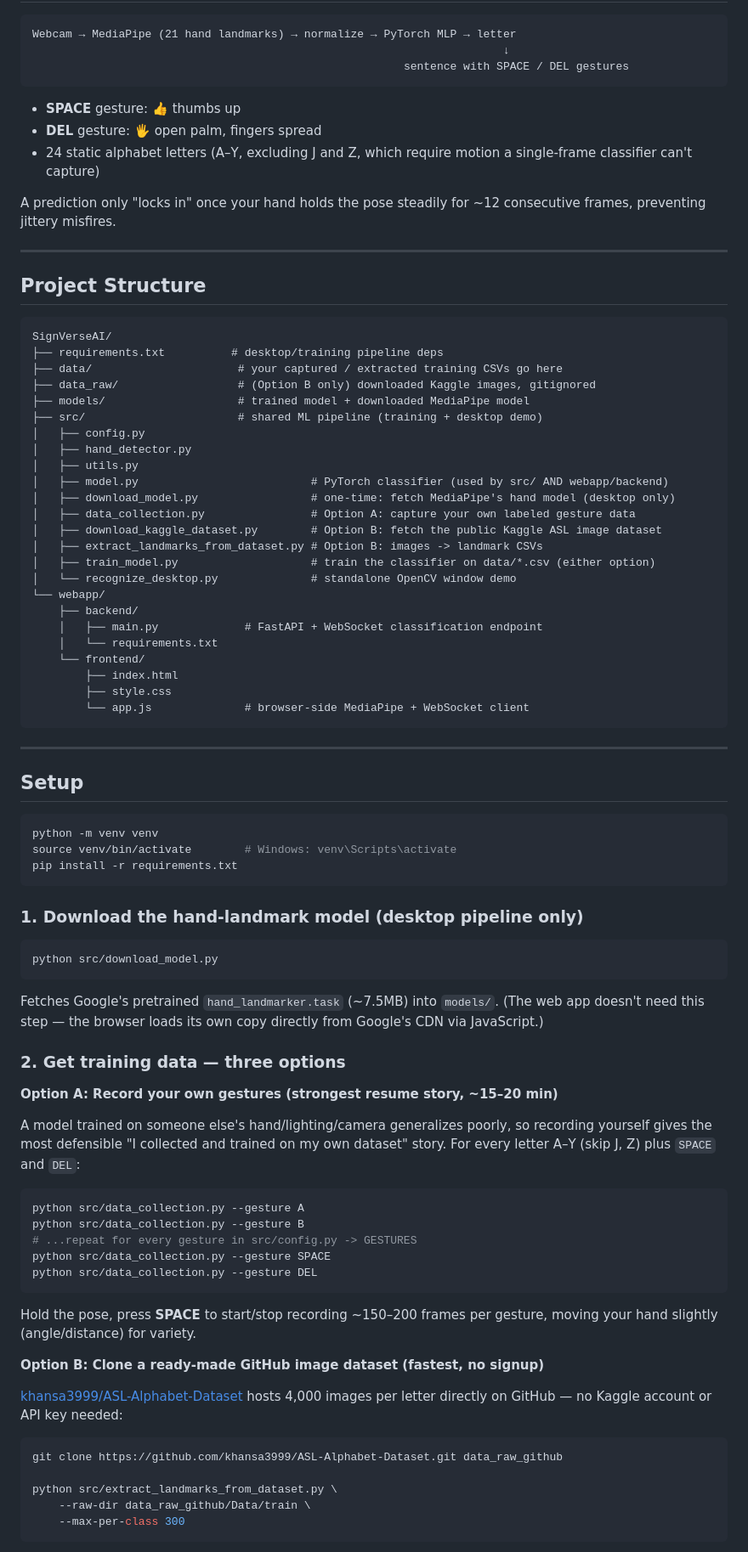
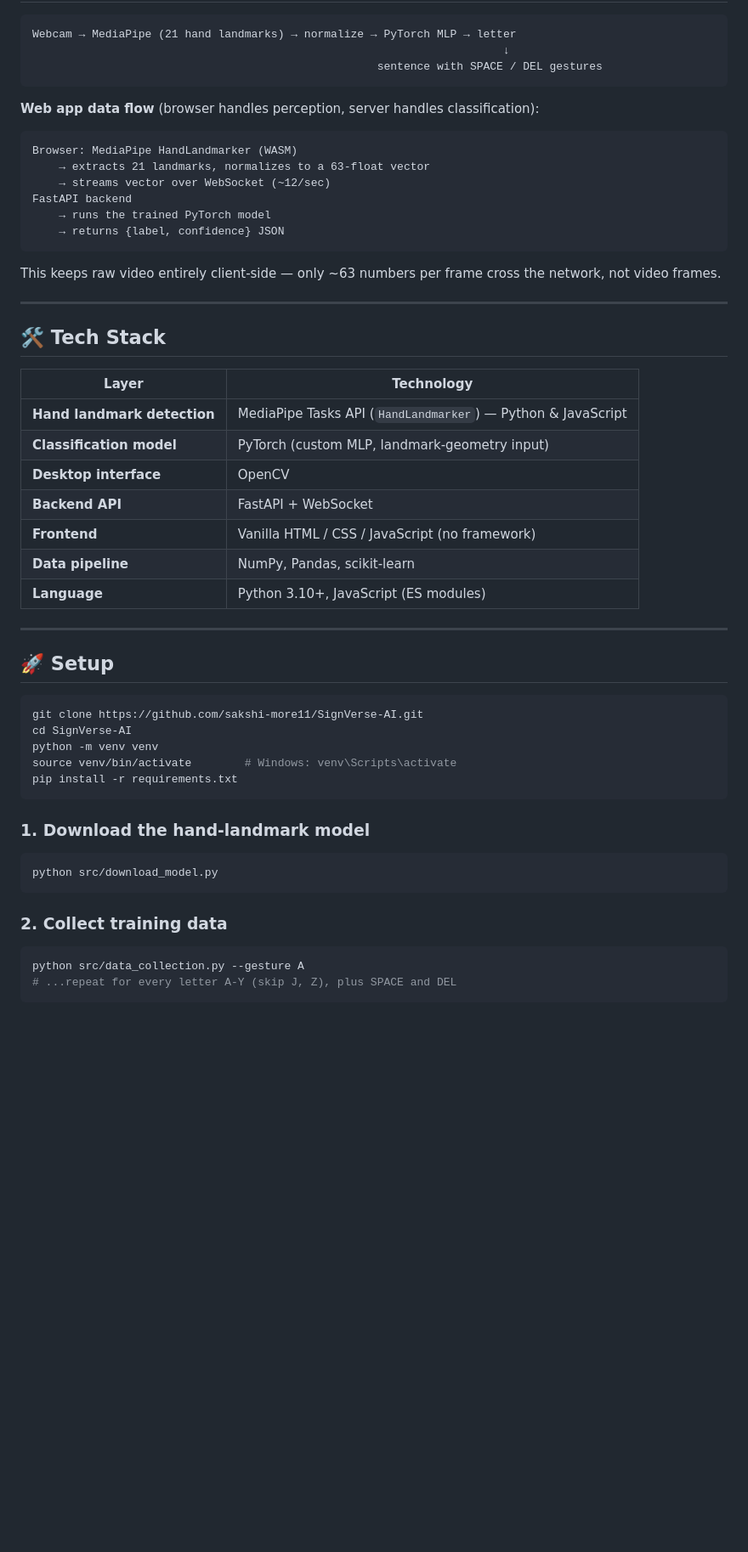
Before and after one commit to sakshi-more11/SignVerse-AI, a Markdown page: README.md, the part around one of its changes. Shown at 85% size. Rendered like a GitHub page; blank space fills up the shorter version.

````diff
--- a/README.md
+++ b/README.md
@@ -18,99 +47,56 @@ trained on your own recorded gestures.
 ```
 Webcam → MediaPipe (21 hand landmarks) → normalize → PyTorch MLP → letter
                                                                        ↓
-                                                        sentence with SPACE / DEL gestures
+                                                    sentence with SPACE / DEL gestures
 ```
 
-- **SPACE** gesture: 👍 thumbs up
-- **DEL** gesture: 🖐 open palm, fingers spread
-- 24 static alphabet letters (A–Y, excluding J and Z, which require motion
-  a single-frame classifier can't capture)
+**Web app data flow** (browser handles perception, server handles classification):
 
-A prediction only "locks in" once your hand holds the pose steadily for
-~12 consecutive frames, preventing jittery misfires.
+```
+Browser: MediaPipe HandLandmarker (WASM)
+    → extracts 21 landmarks, normalizes to a 63-float vector
+    → streams vector over WebSocket (~12/sec)
+FastAPI backend
+    → runs the trained PyTorch model
+    → returns {label, confidence} JSON
+```
+
+This keeps raw video entirely client-side — only ~63 numbers per frame cross the network, not video frames.
 
 ---
 
-## Project Structure
+## 🛠️ Tech Stack
 
-```
-SignVerseAI/
-├── requirements.txt          # desktop/training pipeline deps
-├── data/                      # your captured / extracted training CSVs go here
-├── data_raw/                  # (Option B only) downloaded Kaggle images, gitignored
-├── models/                    # trained model + downloaded MediaPipe model
-├── src/                       # shared ML pipeline (training + desktop demo)
-│   ├── config.py
-│   ├── hand_detector.py
-│   ├── utils.py
-│   ├── model.py                          # PyTorch classifier (used by src/ AND webapp/backend)
-│   ├── download_model.py                 # one-time: fetch MediaPipe's hand model (desktop only)
-│   ├── data_collection.py                # Option A: capture your own labeled gesture data
-│   ├── download_kaggle_dataset.py        # Option B: fetch the public Kaggle ASL image dataset
-│   ├── extract_landmarks_from_dataset.py # Option B: images -> landmark CSVs
-│   ├── train_model.py                    # train the classifier on data/*.csv (either option)
-│   └── recognize_desktop.py              # standalone OpenCV window demo
-└── webapp/
-    ├── backend/
-    │   ├── main.py             # FastAPI + WebSocket classification endpoint
-    │   └── requirements.txt
-    └── frontend/
-        ├── index.html
-        ├── style.css
-        └── app.js              # browser-side MediaPipe + WebSocket client
-```
+| Layer | Technology |
+|---|---|
+| **Hand landmark detection** | MediaPipe Tasks API (`HandLandmarker`) — Python & JavaScript |
+| **Classification model** | PyTorch (custom MLP, landmark-geometry input) |
+| **Desktop interface** | OpenCV |
+| **Backend API** | FastAPI + WebSocket |
+| **Frontend** | Vanilla HTML / CSS / JavaScript (no framework) |
+| **Data pipeline** | NumPy, Pandas, scikit-learn |
+| **Language** | Python 3.10+, JavaScript (ES modules) |
 
 ---
 
-## Setup
+## 🚀 Setup
 
 ```bash
+git clone https://github.com/sakshi-more11/SignVerse-AI.git
+cd SignVerse-AI
 python -m venv venv
 source venv/bin/activate        # Windows: venv\Scripts\activate
 pip install -r requirements.txt
 ```
 
-### 1. Download the hand-landmark model (desktop pipeline only)
-
+### 1. Download the hand-landmark model
 ```bash
 python src/download_model.py
 ```
 
-Fetches Google's pretrained `hand_landmarker.task` (~7.5MB) into `models/`.
-(The web app doesn't need this step — the browser loads its own copy
-directly from Google's CDN via JavaScript.)
-
-### 2. Get training data — three options
-
-**Option A: Record your own gestures (strongest resume story, ~15–20 min)**
-
-A model trained on someone else's hand/lighting/camera generalizes poorly,
-so recording yourself gives the most defensible "I collected and trained
-on my own dataset" story. For every letter A–Y (skip J, Z) plus `SPACE`
-and `DEL`:
-
+### 2. Collect training data
 ```bash
 python src/data_collection.py --gesture A
-python src/data_collection.py --gesture B
-# ...repeat for every gesture in src/config.py -> GESTURES
-python src/data_collection.py --gesture SPACE
-python src/data_collection.py --gesture DEL
+# ...repeat for every letter A-Y (skip J, Z), plus SPACE and DEL
 ```
 
-Hold the pose, press **SPACE** to start/stop recording ~150–200 frames per
-gesture, moving your hand slightly (angle/distance) for variety.
-
-**Option B: Clone a ready-made GitHub image dataset (fastest, no signup)**
-
-[khansa3999/ASL-Alphabet-Dataset](https://github.com/khansa3999/ASL-Alphabet-Dataset)
-hosts 4,000 images per letter directly on GitHub — no Kaggle account or API
-key needed:
-
-```bash
-git clone https://github.com/khansa3999/ASL-Alphabet-Dataset.git data_raw_github
-
-python src/extract_landmarks_from_dataset.py \
-    --raw-dir data_raw_github/Data/train \
-    --max-per-class 300
-```
-
````
Also changed, not shown: other parts of README.md (+53 -108 lines).
